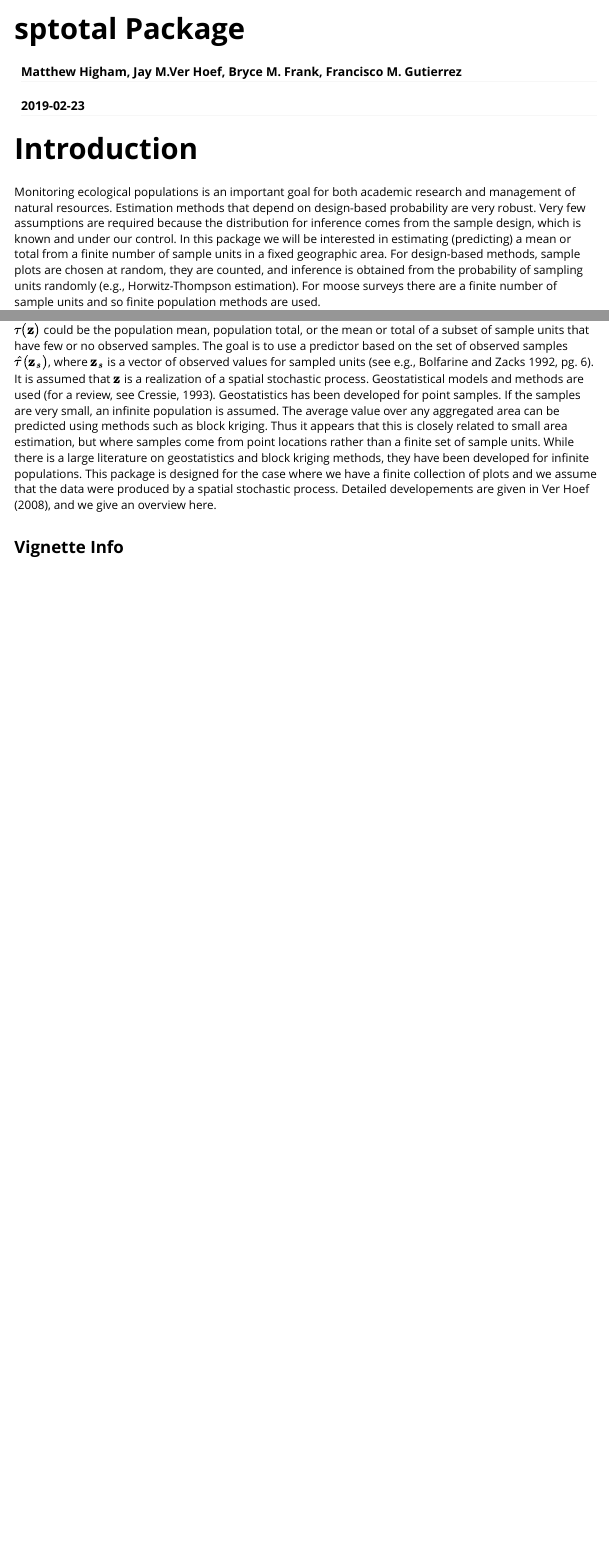
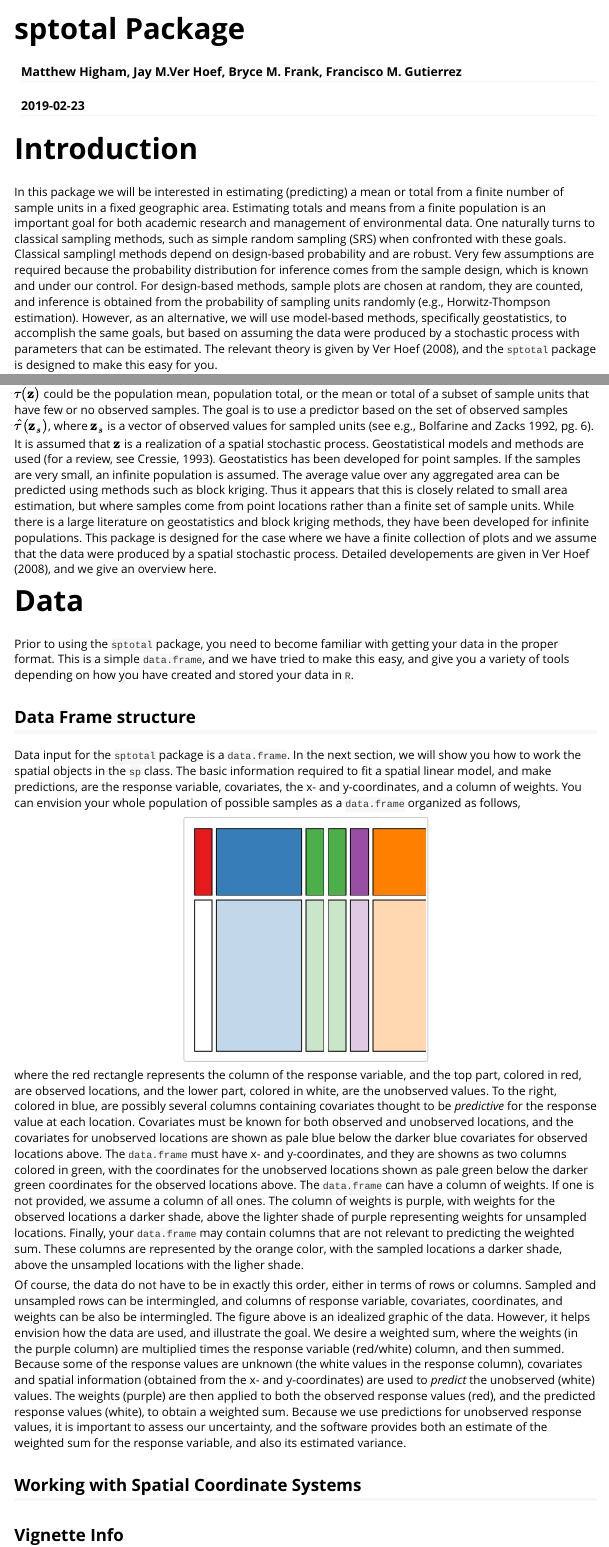
Before and after one commit to highamm/sptotal, an R Markdown document (vignettes/sptotal-vignette.Rmd): the page in a window 1100 px wide, from its top, and a second part further down, joined at a grey line. Rendered offline with R 4.5, knitr and Pandoc, with nearby package versions.

Commit message:
worked on vignette

````diff
--- a/vignettes/sptotal-vignette.Rmd
+++ b/vignettes/sptotal-vignette.Rmd
@@ -29,12 +29,44 @@ knitr::opts_chunk$set(
 
 # Introduction
 
-
-Monitoring ecological populations is an important goal for both academic research and management of natural resources. Estimation methods that depend on design-based probability are very robust. Very few assumptions are required because the distribution for inference comes from the sample design, which is known and under our control. In this package we will be interested in estimating (predicting) a mean or total from a finite number of sample units in a fixed geographic area. For design-based methods, sample plots are chosen at random, they are counted, and inference is obtained from the probability of sampling units randomly (e.g., Horwitz-Thompson estimation). For moose surveys there are a finite number of sample units and so finite population methods are used.
+In this package we will be interested in estimating (predicting) a mean or total from a finite number of sample units in a fixed geographic area. Estimating totals and means from a finite population is an important goal for both academic research and management of environmental data. One naturally turns to classical sampling methods, such as simple random sampling (SRS) when confronted with these goals. Classical samplingl methods depend on design-based probability and are robust. Very few assumptions are required because the probability distribution for inference comes from the sample design, which is known and under our control.  For design-based methods, sample plots are chosen at random, they are counted, and inference is obtained from the probability of sampling units randomly (e.g., Horwitz-Thompson estimation). However, as an alternative, we will use model-based methods, specifically geostatistics, to accomplish the same goals, but based on assuming the data were produced by a stochastic process with parameters that can be estimated.  The relevant theory is given by Ver Hoef (2008), and the `sptotal` package is designed to make this easy for you.
 
 There are some problems with design-based methods. Because few assumptions are required, they may lack power in cases where further assumptions are justified. This appears to be especially true in the case of ''small area'' estimation. The term small area estimation refers to making an inference on a smaller geographic area within the overall study area. There may be few or no samples within that small area, so that estimation may not be possible or variances become exceedingly large. An alternative is to assume that the data were generated by a stochastic process and use model-based approaches (see, e.g., Fay and Harriot 1979, Ghosh and Meeden 1986, and Prasad and Rao 1990).
 
 In the sptotal package, the basic problem is that we want to estimate some linear function of all of the sample units, call it $\tau(\mathbf{z})$, where $\mathbf{z}$ is a vector of the realized values for all the sample units. The function $\tau(\mathbf{z})$ could be the population mean, population total, or the mean or total of a subset of sample units that have few or no observed samples. The goal is to use a predictor based on the set of observed samples $\widehat{\tau}(\mathbf{z}_{s})$, where $\mathbf{z}_{s}$ is a vector of observed values for sampled units (see e.g., Bolfarine and Zacks 1992, pg. 6). It is assumed that $\mathbf{z}$ is a realization of a spatial stochastic process. Geostatistical models and methods are used (for a review, see Cressie, 1993). Geostatistics has been developed for point samples. If the samples are very small, an infinite population is assumed. The average value over any aggregated area can be predicted using methods such as block kriging. Thus it appears that this is closely related to small area estimation, but where samples come from point locations rather than a finite set of sample units. While there is a large literature on geostatistics and block kriging methods, they have been developed for infinite populations. This package is designed for the case where we have a finite collection of plots and we assume that the data were produced by a spatial stochastic process. Detailed developements are given in Ver Hoef (2008), and we give an overview here.
+
+# Data
+
+Prior to using the `sptotal` package, you need to become familiar with getting your data in the proper format.  This is a simple `data.frame`, and we have tried to make this easy, and give you a variety of tools depending on how you have created and stored your data in `R`.
+
+## Data Frame structure
+
+Data input for the `sptotal` package is a `data.frame`.  In the next section, we will show you how to work the spatial objects in the `sp` class.  The basic information required to fit a spatial linear model, and make predictions, are the response variable, covariates, the x- and y-coordinates, and a column of weights.  You can envision your whole population of possible samples as a `data.frame` organized as follows,
+
+```{r, echo = FALSE, message = FALSE, fig.align="center", cache = TRUE}
+library(viridis)
+par(mar = c(0,0,0,0))
+plot(c(0,1), c(0,1), type = 'n', bty = 'n', xaxt = 'n', yaxt = 'n',
+  xlab = '', ylab = '')
+rect(0, .7, .08, 1, col = rgb(228/255,26/255,28/255))
+rect(0, 0, .08, .68, col = 'white')
+rect(.1, .7, .48, 1, col = rgb(55/255,126/255,184/255))
+rect(.1, 0, .48, .68, col = rgb(55/255,126/255,184/255, alpha = .3))
+rect(.5, .7, .58, 1, col = rgb(77/255,175/255,74/255))
+rect(.6, .7, .68, 1, col = rgb(77/255,175/255,74/255))
+rect(.5, 0, .58, .68, col = rgb(77/255,175/255,74/255, alpha = .3))
+rect(.6, 0, .68, .68, col = rgb(77/255,175/255,74/255, alpha = .3))
+rect(.7, .7, .78, 1, col = rgb(152/255,78/255,163/255))
+rect(.7, 0, .78, .68, col = rgb(152/255,78/255,163/255, alpha = .3))
+rect(.8, .7, 2, 1, col = rgb(255/255,127/255,0/255))
+rect(.8, 0, 2, .68, col = rgb(255/255,127/255,0/255, alpha = .3))
+```
+where the red rectangle represents the column of the response variable, and the top part, colored in red, are observed locations, and the lower part, colored in white, are the unobserved values.  To the right, colored in blue, are possibly several columns containing covariates thought to be _predictive_ for the response value at each location.  Covariates must be known for both observed and unobserved locations, and the covariates for unobserved locations are shown as pale blue below the darker blue covariates for observed locations above.  The `data.frame` must have x- and y-coordinates, and they are showns as two columns colored in green, with the coordinates for the unobserved locations shown as pale green below the darker green coordinates for the observed locations above. The `data.frame` can have a column of weights.  If one is not provided, we assume a column of all ones.  The column of weights is purple, with weights for the observed locations a darker shade, above the lighter shade of purple representing weights for unsampled locations.  Finally, your `data.frame` may contain columns that are not relevant to predicting the weighted sum.  These columns are represented by the orange color, with the sampled locations a darker shade, above the unsampled locations with the ligher shade.
+
+Of course, the data do not have to be in exactly this order, either in terms of rows or columns.  Sampled and unsampled rows can be intermingled, and columns of response variable, covariates, coordinates, and weights can be also be intermingled.  The figure above is an idealized graphic of the data.  However, it helps envision how the data are used, and illustrate the goal.  We desire a weighted sum, where the weights (in the purple column) are multiplied times the response variable (red/white) column, and then summed.  Because some of the response values are unknown (the white values in the response column), covariates and spatial information (obtained from the x- and y-coordinates) are used to _predict_ the unobserved (white) values.  The weights (purple) are then applied to both the observed response values (red), and the predicted response values (white), to obtain a weighted sum.  Because we use predictions for unobserved response values, it is important to assess our uncertainty, and the software provides both an estimate of the weighted sum for the response variable, and also its estimated variance.
+
+
+## Working with Spatial Coordinate Systems
 
 ## Vignette Info
 
````
Also changed, not shown: inst/scripts/test_new_functions.r (+25 -2 lines).
